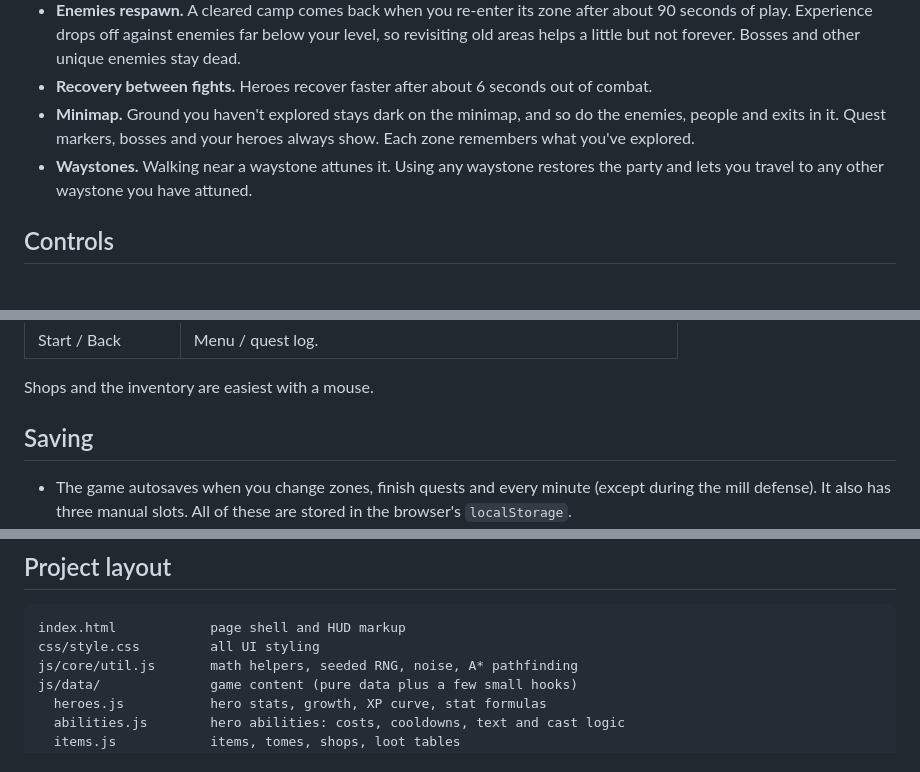
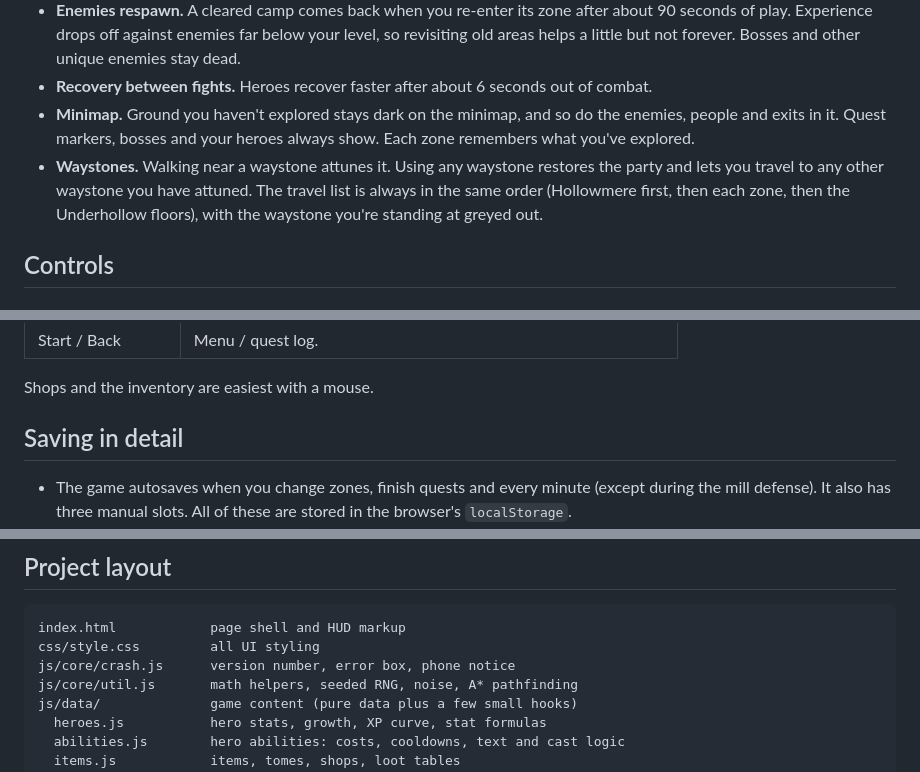
Before and after one commit to dafioram/embervale, a Markdown page: README.md, 3 parts joined by grey strips. GitHub-like rendering.

````diff
--- a/README.md
+++ b/README.md
@@ -56,7 +90,7 @@ After you finish Act I, Elder Odrin offers **Trouble Below**. A sinkhole opens i
 - **Enemies respawn.** A cleared camp comes back when you re-enter its zone after about 90 seconds of play. Experience drops off against enemies far below your level, so revisiting old areas helps a little but not forever. Bosses and other unique enemies stay dead.
 - **Recovery between fights.** Heroes recover faster after about 6 seconds out of combat.
 - **Minimap.** Ground you haven't explored stays dark on the minimap, and so do the enemies, people and exits in it. Quest markers, bosses and your heroes always show. Each zone remembers what you've explored.
-- **Waystones.** Walking near a waystone attunes it. Using any waystone restores the party and lets you travel to any other waystone you have attuned.
+- **Waystones.** Walking near a waystone attunes it. Using any waystone restores the party and lets you travel to any other waystone you have attuned. The travel list is always in the same order (Hollowmere first, then each zone, then the Underhollow floors), with the waystone you're standing at greyed out.
 
 ## Controls
 
@@ -101,7 +135,7 @@ In the inventory you can drag items between heroes and the shared pack. Left-cli
 
 Shops and the inventory are easiest with a mouse.
 
-## Saving
+## Saving in detail
 
 - The game autosaves when you change zones, finish quests and every minute (except during the mill defense). It also has three manual slots. All of these are stored in the browser's `localStorage`.
 - **Menu → Export save** downloads the current game as a `.json` file. **Import save** (in the menu or on the title screen) loads one back. Use this to back up progress, move it to another browser or computer, or keep it for later acts.
@@ -114,6 +148,7 @@ The save format is versioned (`"version": 1`). Missing fields are filled with de
 ```
 index.html            page shell and HUD markup
 css/style.css         all UI styling
+js/core/crash.js      version number, error box, phone notice
 js/core/util.js       math helpers, seeded RNG, noise, A* pathfinding
 js/data/              game content (pure data plus a few small hooks)
   heroes.js           hero stats, growth, XP curve, stat formulas
````
Also changed, not shown: other parts of README.md (+49 -9 lines), screenshots/bogmother.jpg (added), screenshots/cinder-warden.jpg (added), screenshots/shop.jpg (added), screenshots/whisperwood.jpg (added), 6 other files.
